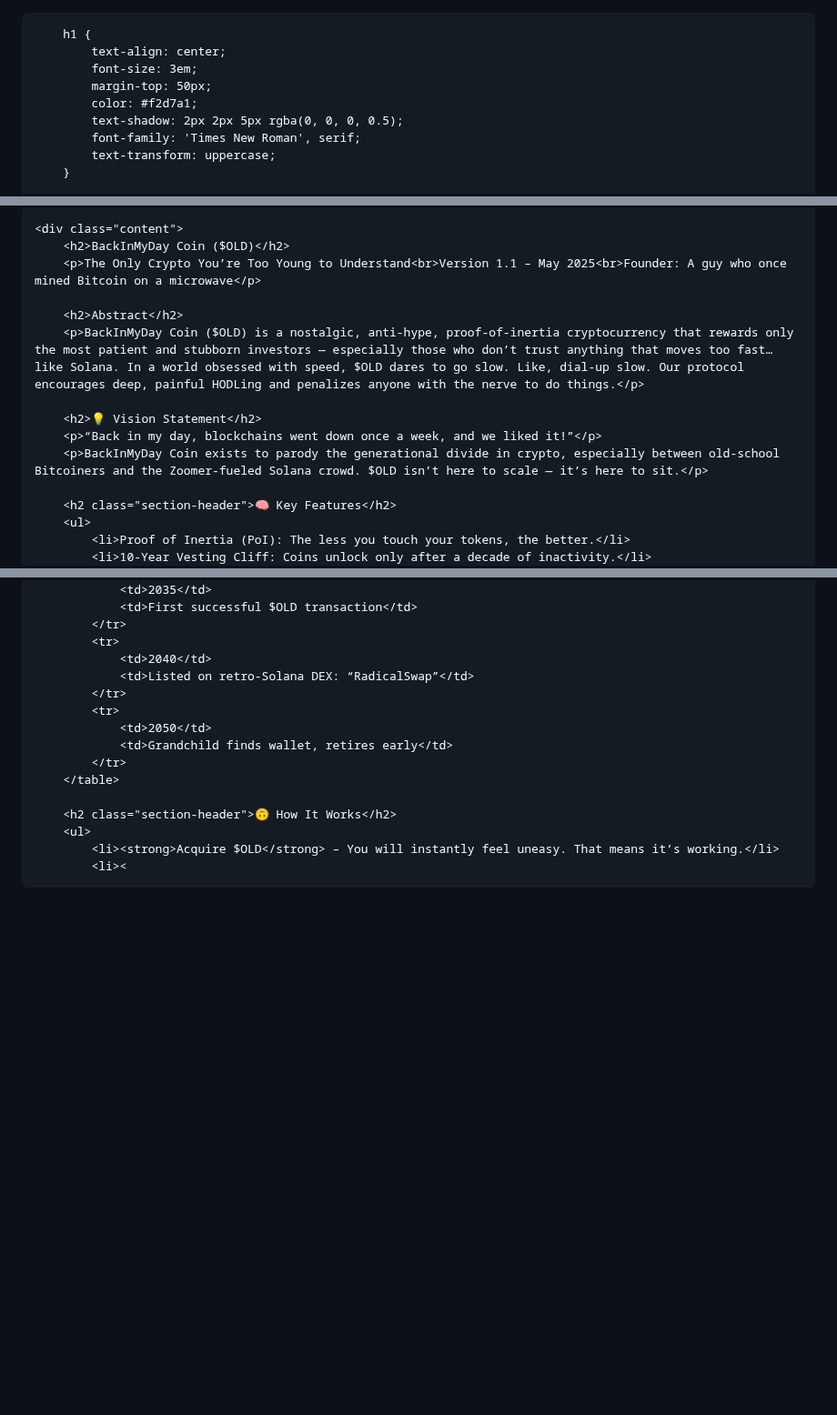
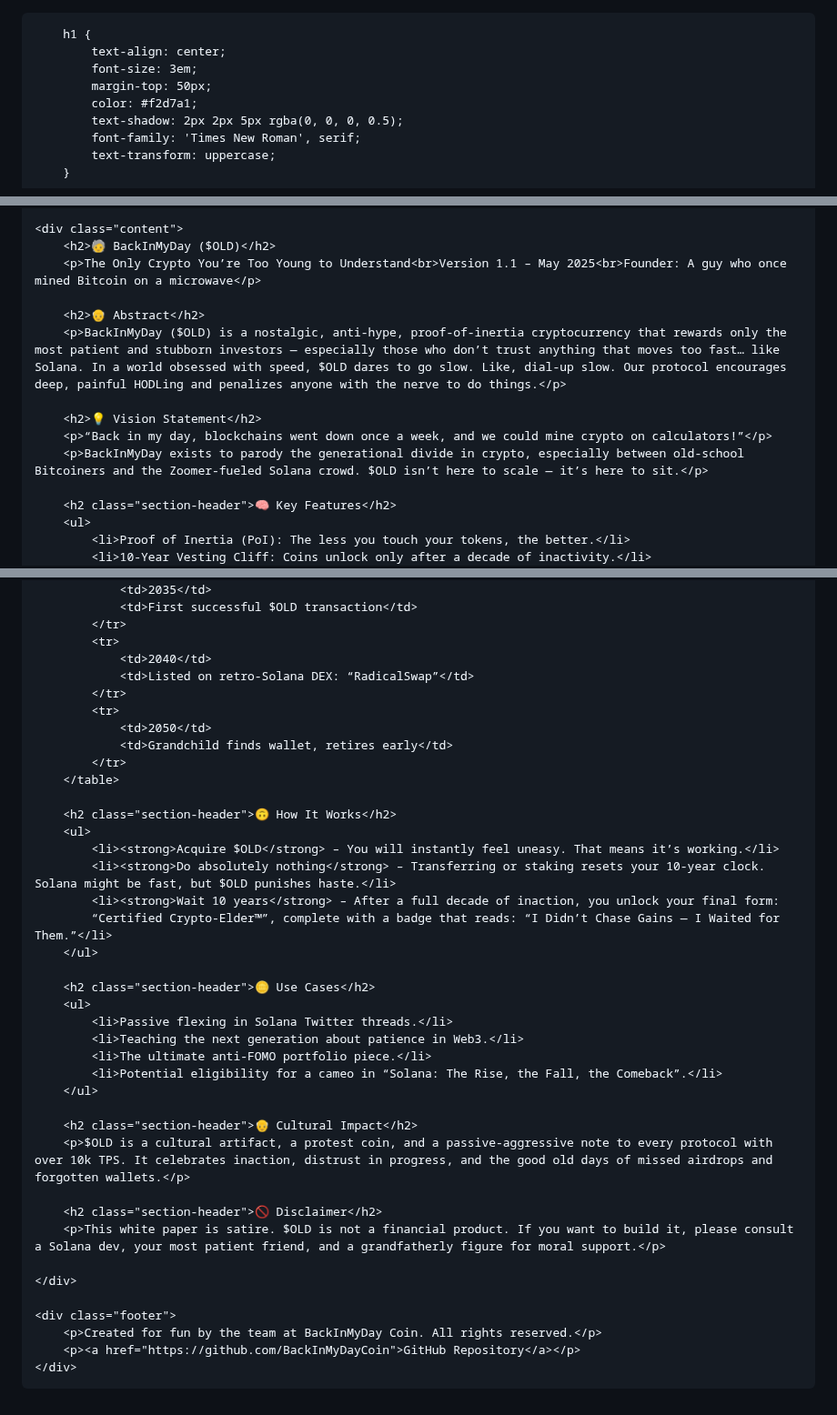
Before and after one commit to dasusers/OLD, a Markdown page: README.md, 3 parts joined by grey strips. Shown at 91% size. Drawn GitHub-style; blank space fills up the shorter version.

```diff
--- a/README.md
+++ b/README.md
@@ -1,15 +1,14 @@
-
 <!DOCTYPE html>
 <html lang="en">
 <head>
     <meta charset="UTF-8">
     <meta name="viewport" content="width=device-width, initial-scale=1.0">
-    <title>BackInMyDay - $OLD</title>
+    <title><b>BackInMyDay Coin - $OLD</b></title>
     <style>
         body {
             background-color: black;
             color: white;
-            font-family: 'Times', sans-serif;
+            font-family: 'Arial', sans-serif;
             margin: 0;
             padding: 0;
         }
@@ -105,14 +105,14 @@
 
     <div class="content">
-        <h2>BackInMyDay Coin ($OLD)</h2>
+        <h2>🧓 BackInMyDay ($OLD)</h2>
         <p>The Only Crypto You’re Too Young to Understand<br>Version 1.1 – May 2025<br>Founder: A guy who once mined Bitcoin on a microwave</p>
 
-        <h2>Abstract</h2>
-        <p>BackInMyDay Coin ($OLD) is a nostalgic, anti-hype, proof-of-inertia cryptocurrency that rewards only the most patient and stubborn investors — especially those who don’t trust anything that moves too fast… like Solana. In a world obsessed with speed, $OLD dares to go slow. Like, dial-up slow. Our protocol encourages deep, painful HODLing and penalizes anyone with the nerve to do things.</p>
+        <h2>👴 Abstract</h2>
+        <p>BackInMyDay ($OLD) is a nostalgic, anti-hype, proof-of-inertia cryptocurrency that rewards only the most patient and stubborn investors — especially those who don’t trust anything that moves too fast… like Solana. In a world obsessed with speed, $OLD dares to go slow. Like, dial-up slow. Our protocol encourages deep, painful HODLing and penalizes anyone with the nerve to do things.</p>
 
         <h2>💡 Vision Statement</h2>
-        <p>“Back in my day, blockchains went down once a week, and we liked it!”</p>
-        <p>BackInMyDay Coin exists to parody the generational divide in crypto, especially between old-school Bitcoiners and the Zoomer-fueled Solana crowd. $OLD isn’t here to scale — it’s here to sit.</p>
+        <p>“Back in my day, blockchains went down once a week, and we could mine crypto on calculators!”</p>
+        <p>BackInMyDay exists to parody the generational divide in crypto, especially between old-school Bitcoiners and the Zoomer-fueled Solana crowd. $OLD isn’t here to scale — it’s here to sit.</p>
 
         <h2 class="section-header">🧠 Key Features</h2>
         <ul>
@@ -185,4 +185,29 @@
         <h2 class="section-header">🙃 How It Works</h2>
         <ul>
             <li><strong>Acquire $OLD</strong> – You will instantly feel uneasy. That means it’s working.</li>
-            <li><
+            <li><strong>Do absolutely nothing</strong> – Transferring or staking resets your 10-year clock. Solana might be fast, but $OLD punishes haste.</li>
+            <li><strong>Wait 10 years</strong> – After a full decade of inaction, you unlock your final form:
+            “Certified Crypto-Elder™”, complete with a badge that reads: “I Didn’t Chase Gains — I Waited for Them.”</li>
+        </ul>
+
+        <h2 class="section-header">🪙 Use Cases</h2>
+        <ul>
+            <li>Passive flexing in Solana Twitter threads.</li>
+            <li>Teaching the next generation about patience in Web3.</li>
+            <li>The ultimate anti-FOMO portfolio piece.</li>
+            <li>Potential eligibility for a cameo in “Solana: The Rise, the Fall, the Comeback”.</li>
+        </ul>
+
+        <h2 class="section-header">👴 Cultural Impact</h2>
+        <p>$OLD is a cultural artifact, a protest coin, and a passive-aggressive note to every protocol with over 10k TPS. It celebrates inaction, distrust in progress, and the good old days of missed airdrops and forgotten wallets.</p>
+
+        <h2 class="section-header">🚫 Disclaimer</h2>
+        <p>This white paper is satire. $OLD is not a financial product. If you want to build it, please consult a Solana dev, your most patient friend, and a grandfatherly figure for moral support.</p>
+
+    </div>
+
+    <div class="footer">
+        <p>Created for fun by the team at BackInMyDay Coin. All rights reserved.</p>
+        <p><a href="https://github.com/BackInMyDayCoin">GitHub Repository</a></p>
+    </div>
+
```
Also changed, not shown: other parts of README.md (+5 -2 lines).
